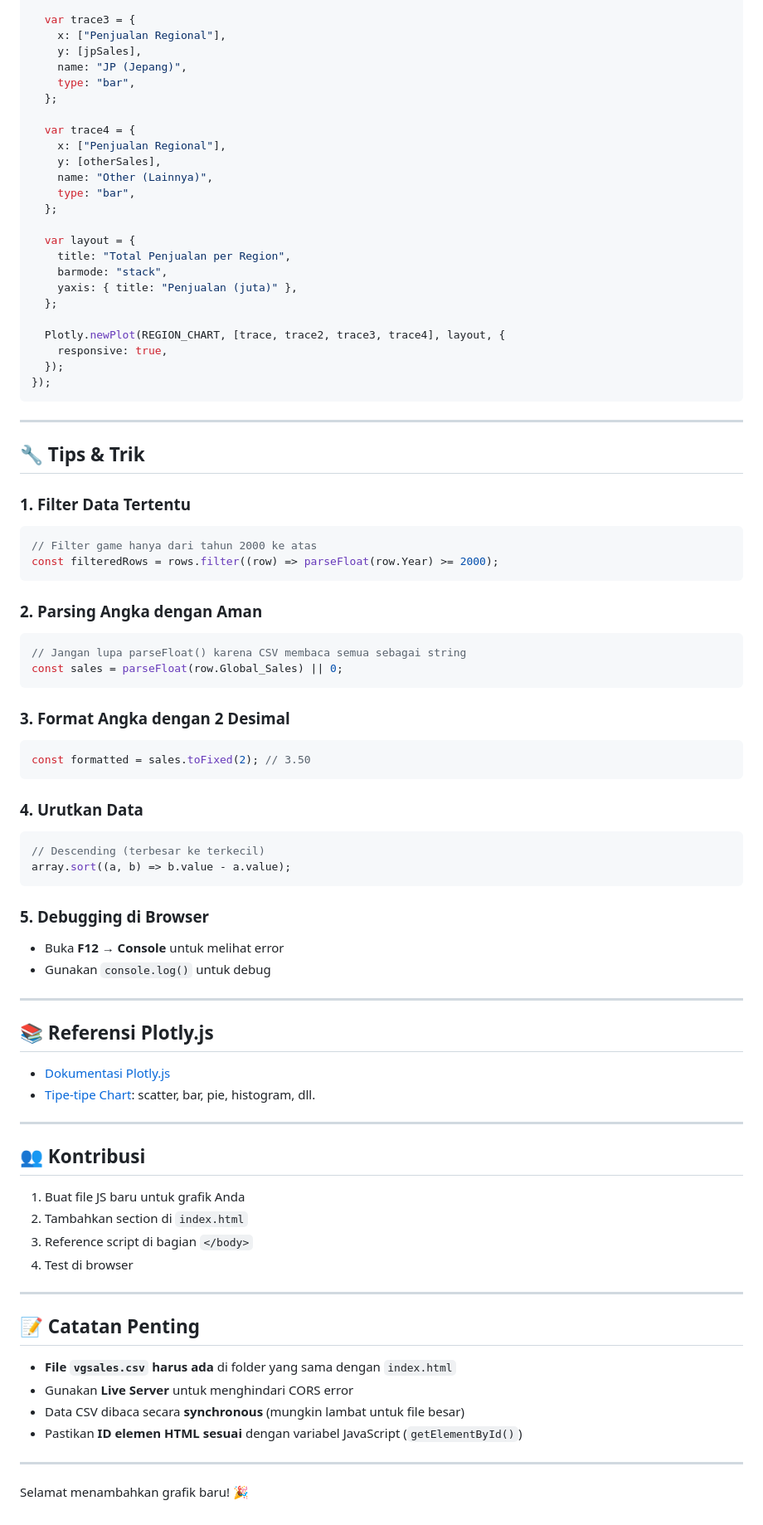
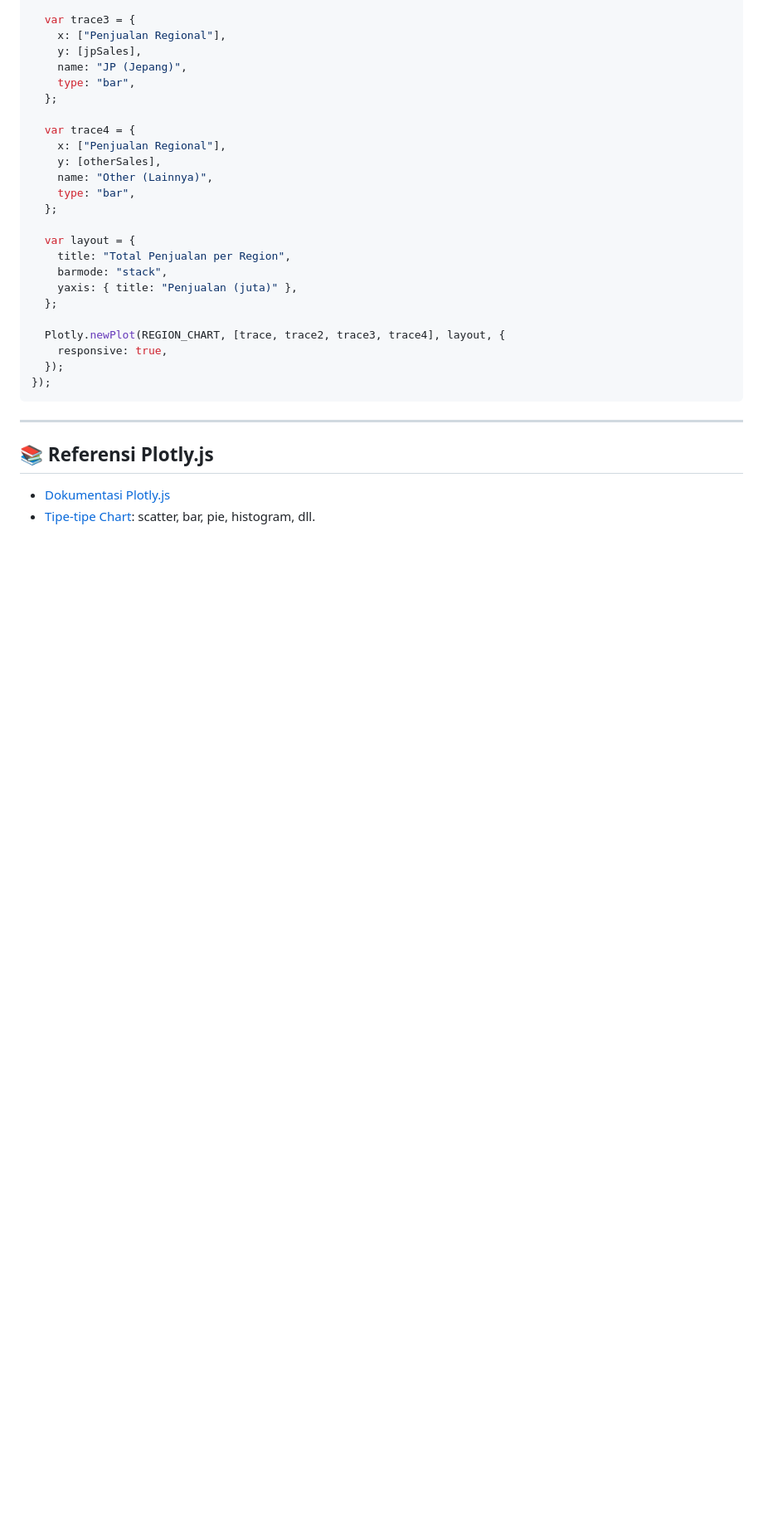
Before and after one commit to JeremyTjahjana/GKV-Project-1, a Markdown page: README.md, the part around one of its changes. Shown at 83% size. Drawn GitHub-style; blank space fills up the shorter version.

````diff
--- a/README.md
+++ b/README.md
@@ -229,65 +229,7 @@ Plotly.d3.csv("vgsales.csv", function (err, rows) {
 
 ---
 
-## 🔧 Tips & Trik
-
-### **1. Filter Data Tertentu**
-
-```javascript
-// Filter game hanya dari tahun 2000 ke atas
-const filteredRows = rows.filter((row) => parseFloat(row.Year) >= 2000);
-```
-
-### **2. Parsing Angka dengan Aman**
-
-```javascript
-// Jangan lupa parseFloat() karena CSV membaca semua sebagai string
-const sales = parseFloat(row.Global_Sales) || 0;
-```
-
-### **3. Format Angka dengan 2 Desimal**
-
-```javascript
-const formatted = sales.toFixed(2); // 3.50
-```
-
-### **4. Urutkan Data**
-
-```javascript
-// Descending (terbesar ke terkecil)
-array.sort((a, b) => b.value - a.value);
-```
-
-### **5. Debugging di Browser**
-
-- Buka **F12** → **Console** untuk melihat error
-- Gunakan `console.log()` untuk debug
-
----
-
 ## 📚 Referensi Plotly.js
 
 - [Dokumentasi Plotly.js](https://plotly.com/javascript/)
 - [Tipe-tipe Chart](https://plotly.com/javascript/): scatter, bar, pie, histogram, dll.
-
----
-
-## 👥 Kontribusi
-
-1. Buat file JS baru untuk grafik Anda
-2. Tambahkan section di `index.html`
-3. Reference script di bagian `</body>`
-4. Test di browser
-
----
-
-## 📝 Catatan Penting
-
-- **File `vgsales.csv` harus ada** di folder yang sama dengan `index.html`
-- Gunakan **Live Server** untuk menghindari CORS error
-- Data CSV dibaca secara **synchronous** (mungkin lambat untuk file besar)
-- Pastikan **ID elemen HTML sesuai** dengan variabel JavaScript (`getElementById()`)
-
----
-
-Selamat menambahkan grafik baru! 🎉
````
Also changed, not shown: other parts of README.md (+1 -1 lines).
